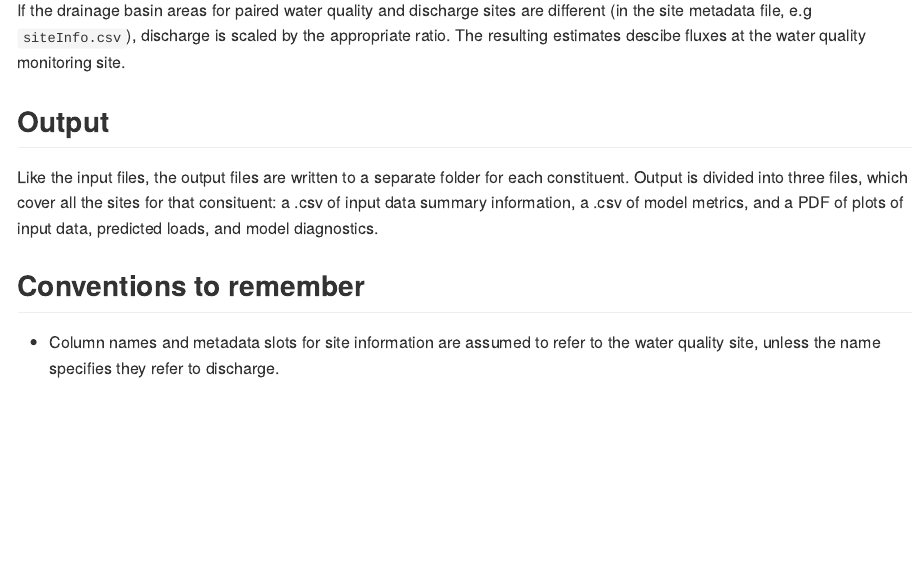
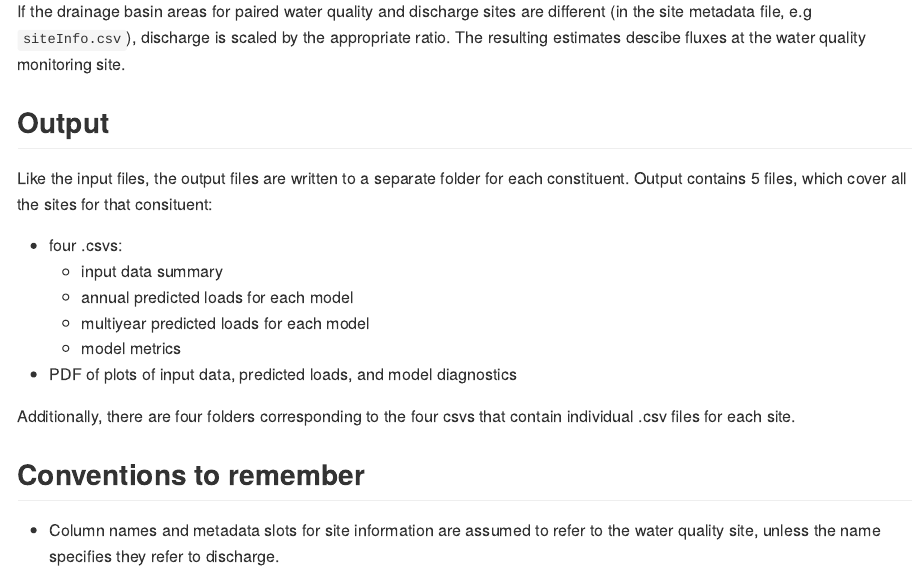
Before and after one commit to DOI-USGS/loadflexBatch, an R Markdown document (blog.Rmd): the page in a window 1100 px wide, from 1880 px down before the commit and from 1920 px down after it, so that both start at the same text. The pictures show the output file blog.md that the author committed with the source, drawn offline in the style of GitHub; long lines of code are wrapped.

Commit message:
blog update for output change

```diff
--- a/blog.Rmd
+++ b/blog.Rmd
@@ -60,8 +60,17 @@ All the site metadata is stored in `loadflex::metadata` objects, where it is ref
 If the drainage basin areas for paired water quality and discharge sites are different (in the site metadata file, e.g `siteInfo.csv`), discharge is scaled by the appropriate ratio.  The resulting estimates descibe fluxes at the water quality monitoring site.
 
 ## Output
-Like the input files, the output files are written to a separate folder for each constituent. Output is divided into three files, which cover all the sites for that consituent: a .csv of input data summary information, a .csv of model metrics, and a PDF of plots of input data, predicted loads, and model diagnostics.
+Like the input files, the output files are written to a separate folder for each constituent. Output contains 5 files, which cover all the sites for that consituent:
 
+* four .csvs:
+    * input data summary
+    * annual predicted loads for each model
+    * multiyear predicted loads for each model
+    * model metrics
+
+* PDF of plots of input data, predicted loads, and model diagnostics
+
+Additionally, there are four folders corresponding to the four csvs that contain individual .csv files for each site.
 
 ## Conventions to remember
 * Column names and metadata slots for site information are assumed to refer to the water quality site, unless the name specifies they refer to discharge.
```
Also changed, not shown: blog.md.
